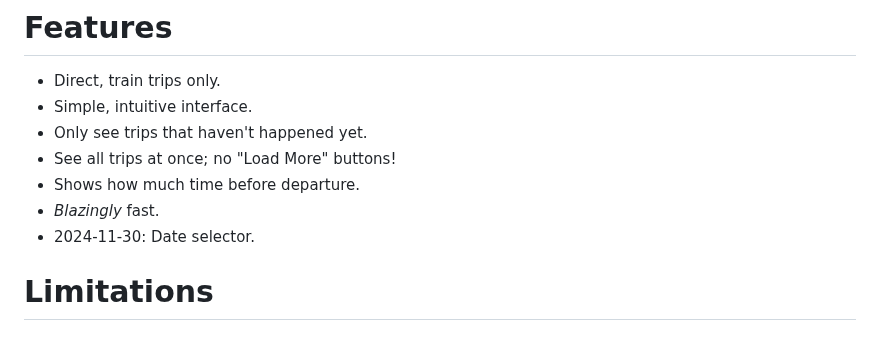
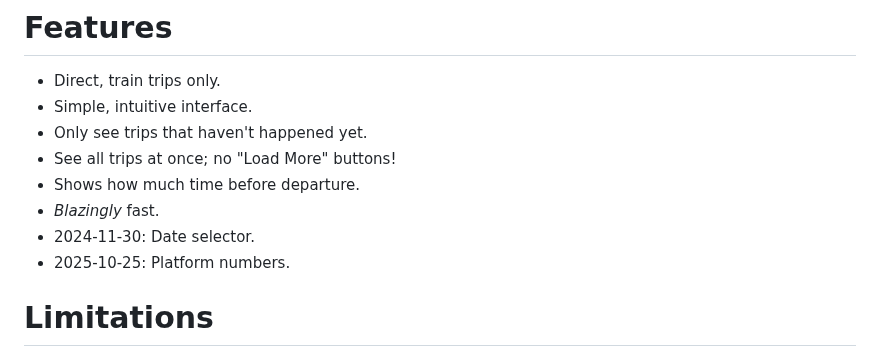
Before and after one commit to jasonflorentino/ggts, a Markdown page: README.md, the part around the change. Rendered like a GitHub page.

```diff
--- a/README.md
+++ b/README.md
@@ -24,6 +24,7 @@ All this stress just to have an excuse to try out [HTMX](https://htmx.org/).
 - Shows how much time before departure.
 - _Blazingly_ fast.
 - 2024-11-30: Date selector.
+- 2025-10-25: Platform numbers.
 
 # Limitations
 - No service alerts or updates.
```
